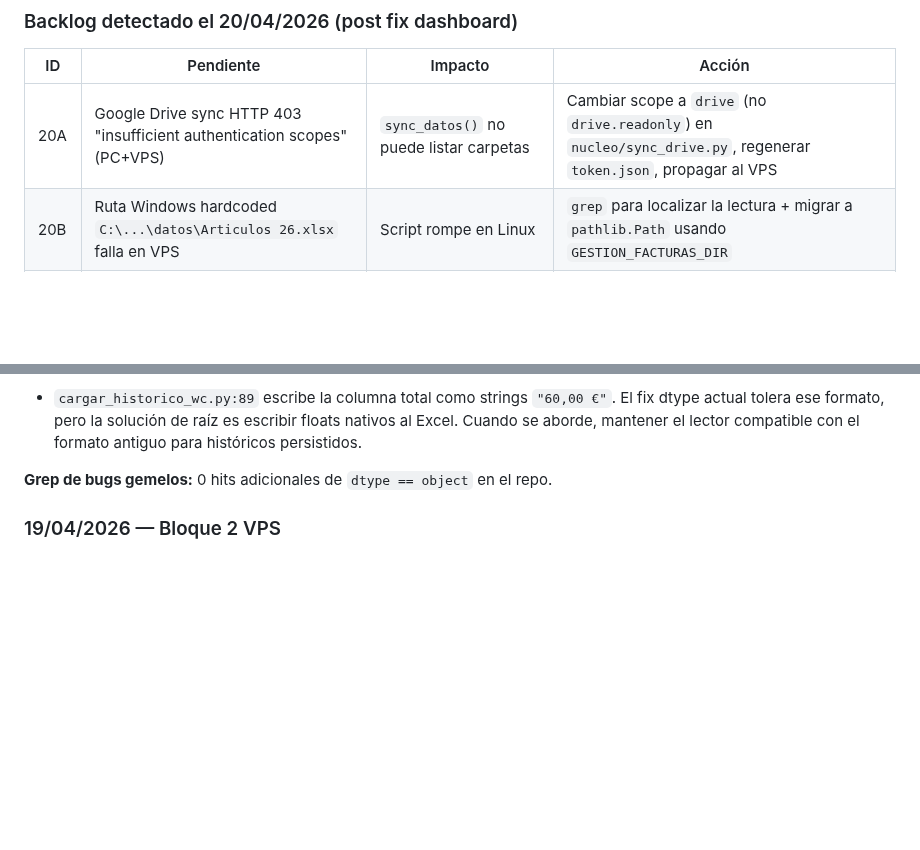
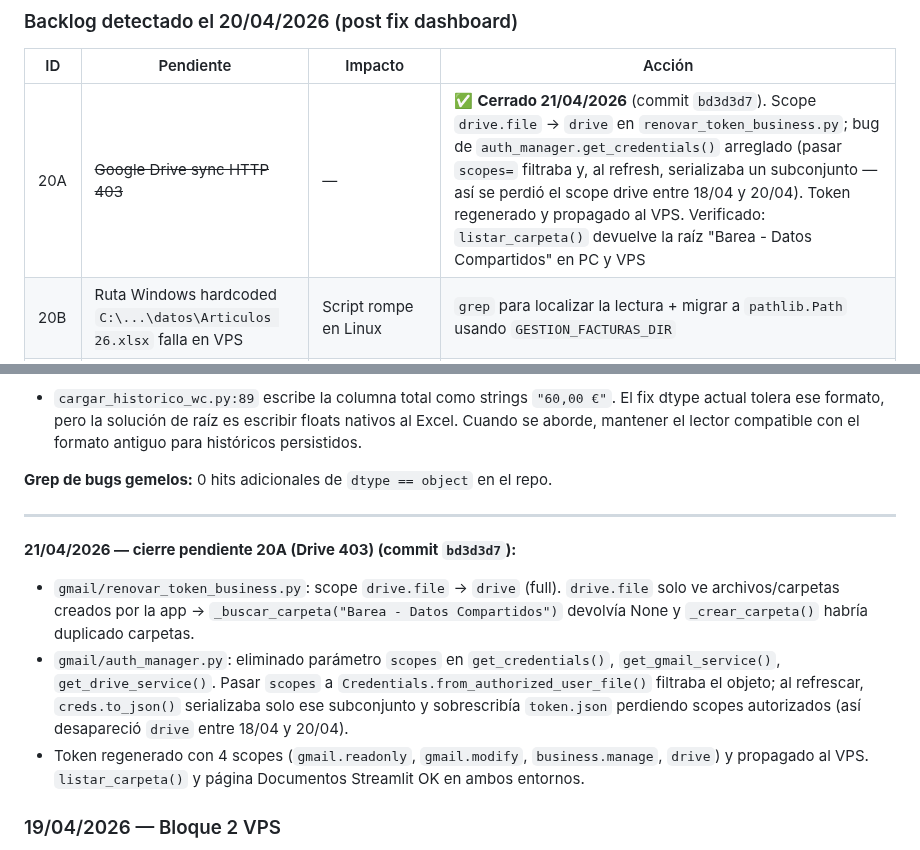
Before and after one commit to TascaBarea/gestion-facturas, a Markdown page: docs/SPEC_GESTION_FACTURAS_v4.md, 2 parts joined by grey strips. Rendered like a GitHub page; blank space fills up the shorter version.

```diff
--- a/docs/SPEC_GESTION_FACTURAS_v4.md
+++ b/docs/SPEC_GESTION_FACTURAS_v4.md
@@ -705,7 +705,7 @@ Path traversal (basename + realpath), CORS explícito, API key obligatoria, RBAC
 
 | ID | Pendiente | Impacto | Acción |
 |----|-----------|---------|--------|
-| 20A | Google Drive sync HTTP 403 "insufficient authentication scopes" (PC+VPS) | `sync_datos()` no puede listar carpetas | Cambiar scope a `drive` (no `drive.readonly`) en `nucleo/sync_drive.py`, regenerar `token.json`, propagar al VPS |
+| 20A | ~~Google Drive sync HTTP 403~~ | — | ✅ **Cerrado 21/04/2026** (commit `bd3d3d7`). Scope `drive.file` → `drive` en `renovar_token_business.py`; bug de `auth_manager.get_credentials()` arreglado (pasar `scopes=` filtraba y, al refresh, serializaba un subconjunto — así se perdió el scope drive entre 18/04 y 20/04). Token regenerado y propagado al VPS. Verificado: `listar_carpeta()` devuelve la raíz "Barea - Datos Compartidos" en PC y VPS |
 | 20B | Ruta Windows hardcoded `C:\...\datos\Articulos 26.xlsx` falla en VPS | Script rompe en Linux | `grep` para localizar la lectura + migrar a `pathlib.Path` usando `GESTION_FACTURAS_DIR` |
 | 20C | `datos/Ventas Barea Historico.xlsx` ausente en VPS | Cálculos de ventas históricas incompletos en VPS | Copiar con `scp` en próximo despliegue; decidir si va al repo, a Drive o a sync manual |
 | 20D | Deploy key del VPS sin write access en GitHub | `git push origin gh-pages` falla desde VPS | Regenerar deploy key con write, o condicionar el push a que solo se ejecute desde PC (decidir y documentar) |
@@ -950,6 +950,13 @@ Se ejecutó migrar_productos.py sobre 6 eventos activos (IDs: 3350, 3347, 3278,
 - `cargar_historico_wc.py:89` escribe la columna total como strings `"60,00 €"`. El fix dtype actual tolera ese formato, pero la solución de raíz es escribir floats nativos al Excel. Cuando se aborde, mantener el lector compatible con el formato antiguo para históricos persistidos.
 
 **Grep de bugs gemelos:** 0 hits adicionales de `dtype == object` en el repo.
+
+---
+
+**21/04/2026 — cierre pendiente 20A (Drive 403) (commit `bd3d3d7`):**
+- `gmail/renovar_token_business.py`: scope `drive.file` → `drive` (full). `drive.file` solo ve archivos/carpetas creados por la app → `_buscar_carpeta("Barea - Datos Compartidos")` devolvía None y `_crear_carpeta()` habría duplicado carpetas.
+- `gmail/auth_manager.py`: eliminado parámetro `scopes` en `get_credentials()`, `get_gmail_service()`, `get_drive_service()`. Pasar `scopes` a `Credentials.from_authorized_user_file()` filtraba el objeto; al refrescar, `creds.to_json()` serializaba solo ese subconjunto y sobrescribía `token.json` perdiendo scopes autorizados (así desapareció `drive` entre 18/04 y 20/04).
+- Token regenerado con 4 scopes (`gmail.readonly`, `gmail.modify`, `business.manage`, `drive`) y propagado al VPS. `listar_carpeta()` y página Documentos Streamlit OK en ambos entornos.
 
 ### 19/04/2026 — Bloque 2 VPS
 - Código sincronizado PC→VPS (git pull)
```
Also changed, not shown: tasks/lessons.md (+5 -0 lines).
